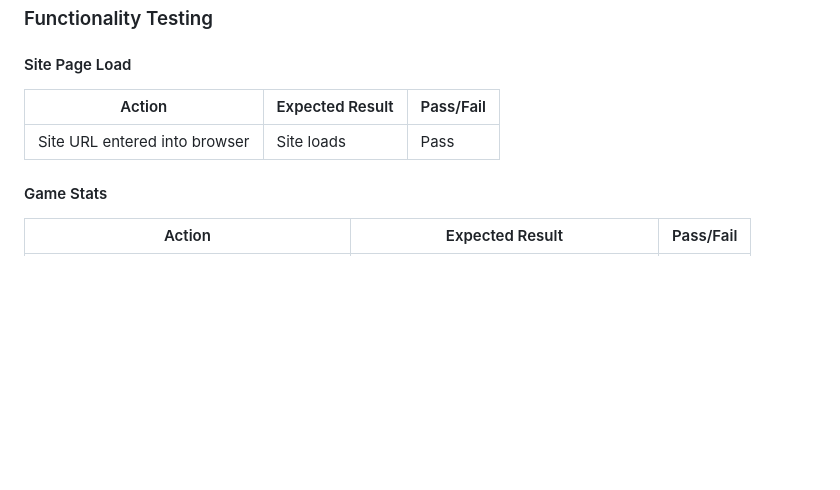
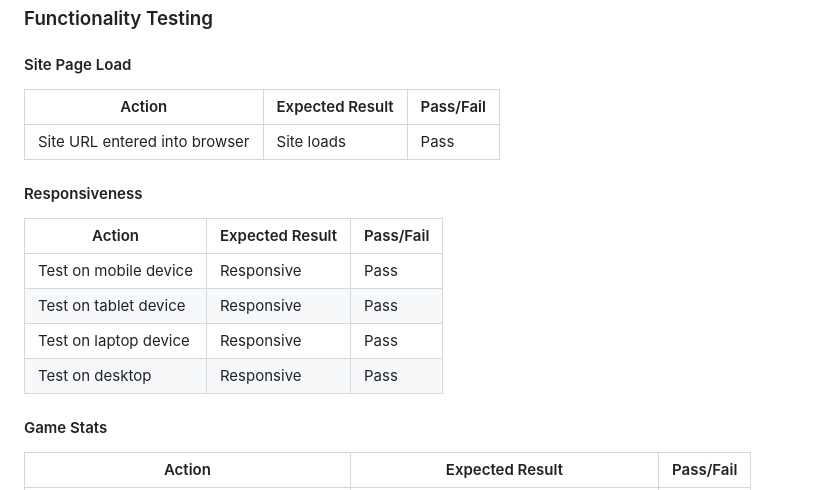
Before and after one commit to collingsandrew/milestone-two-project, a Markdown page: README.md, the part around the change. Drawn GitHub-style; blank space fills up the shorter version.

Commit message:
Update readme functionality testing, responsiveness

```diff
--- a/README.md
+++ b/README.md
@@ -412,6 +412,15 @@ Google Lighthouse was used to test the page. The page performed well.
 | ----------------------------- |--------------------|----------|
 | Site URL entered into browser | Site loads         | Pass     |
 
+#### Responsiveness
+
+| Action                        | Expected Result    | Pass/Fail|
+| ----------------------------- |--------------------|----------|
+| Test on mobile device         | Responsive         | Pass     |
+| Test on tablet device         | Responsive         | Pass     |
+| Test on laptop device         | Responsive         | Pass     |
+| Test on desktop               | Responsive         | Pass     |
+
 #### Game Stats
 
 | Action                                        | Expected Result                         | Pass/Fail|
```
